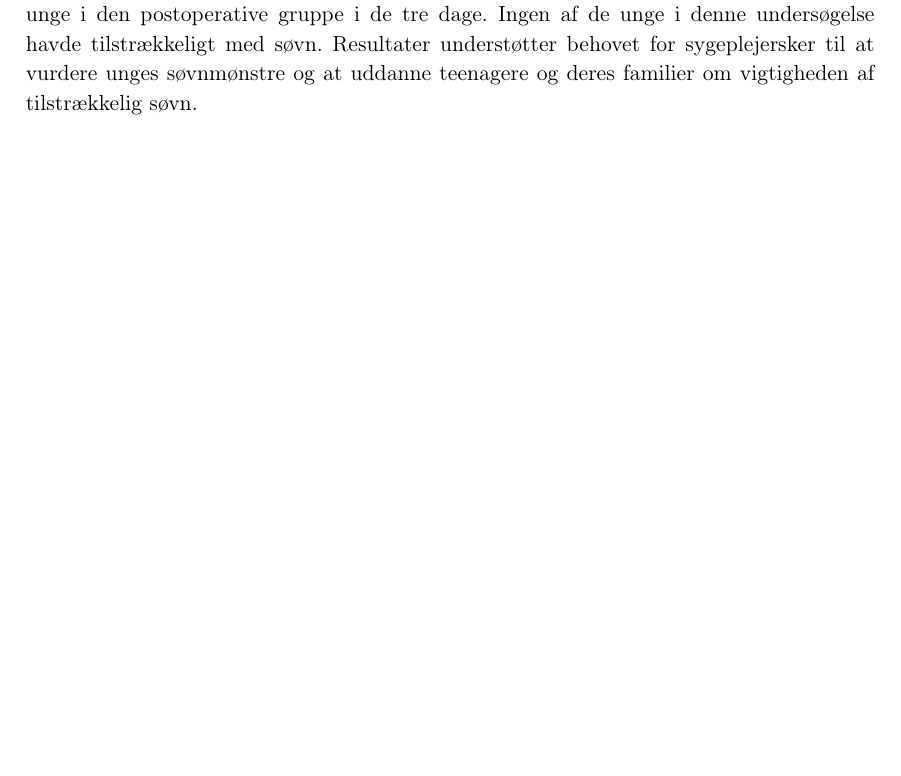
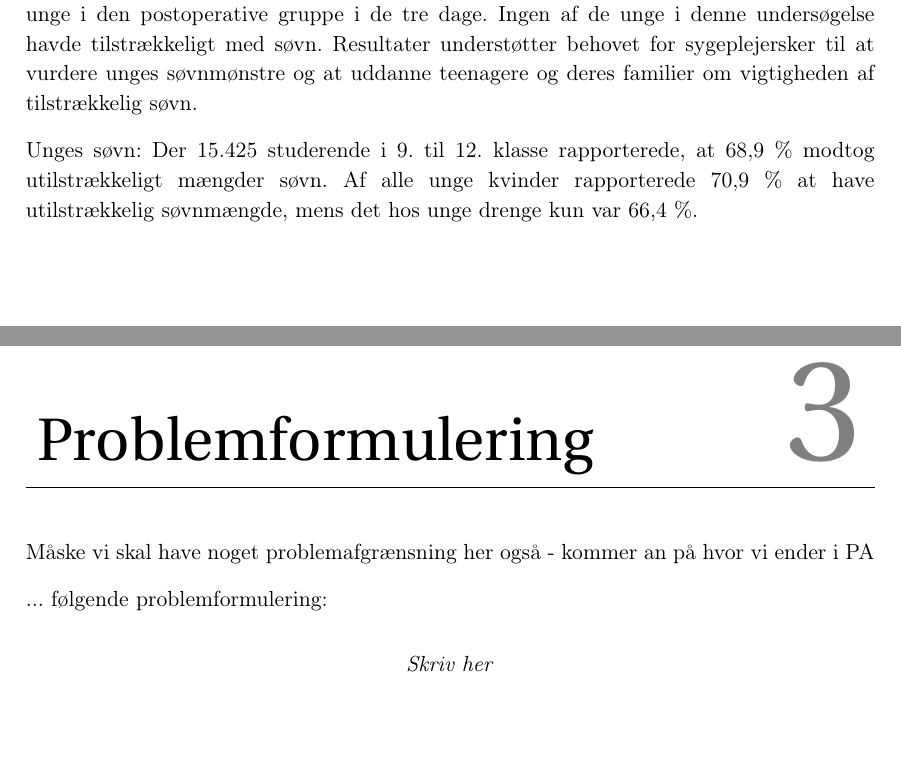
Before and after one commit to tinjen15/ST6, a LaTeX book (master.tex, which reads Problemanalyse/Problemformulering.tex, Problemanalyse/hvorforSoverDeUngeIkkeNok.tex): part of page 15 of 18 before the commit and two parts of pages 15 and 17 of 20 after it, the two joined at a grey line, cut so that both start at the same text. Compiled offline with pdfLaTeX.

Commit message:
Updates from ShareLaTeX

```diff
--- /dev/null
+++ b/Problemanalyse/Problemformulering.tex
@@ -0,0 +1,10 @@
+\chapter{Problemformulering}
+\label{cha:problemformulering}
+
+Måske vi skal have noget problemafgrænsning her også - kommer an på hvor vi ender i PA
+
+
+... følgende problemformulering:
+\begin{center}
+\textit{Skriv her}
+\end{center}
--- a/Problemanalyse/hvorforSoverDeUngeIkkeNok.tex
+++ b/Problemanalyse/hvorforSoverDeUngeIkkeNok.tex
@@ -11,5 +11,11 @@ Resultater understøtter behovet for sygeplejersker til at vurdere unges søvnm
 
 
 
+Unges søvn:
+Der
+15.425 studerende i 9. til 12. klasse rapporterede, at 68,9  \% modtog utilstrækkeligt mængder søvn. Af alle unge kvinder rapporterede 70,9 \% at have utilstrækkelig søvnmængde, mens det hos unge drenge kun var 66,4 \%.
+
+
+
 %En mulig kilde, dog ikke fra danmark :-(
 %  https://search.proquest.com/docview/1520305175/80511C4EE9E24CB9PQ/2?accountid=814
```
Also changed, not shown: Problemanalyse/SoevnGenerelt .tex (+1 -1 lines), Problemanalyse/UngesSoevnOganbefalinger.tex (+1 -1 lines), formalia/indledning.tex (+5 -3 lines), master.tex (+5 -1 lines).
